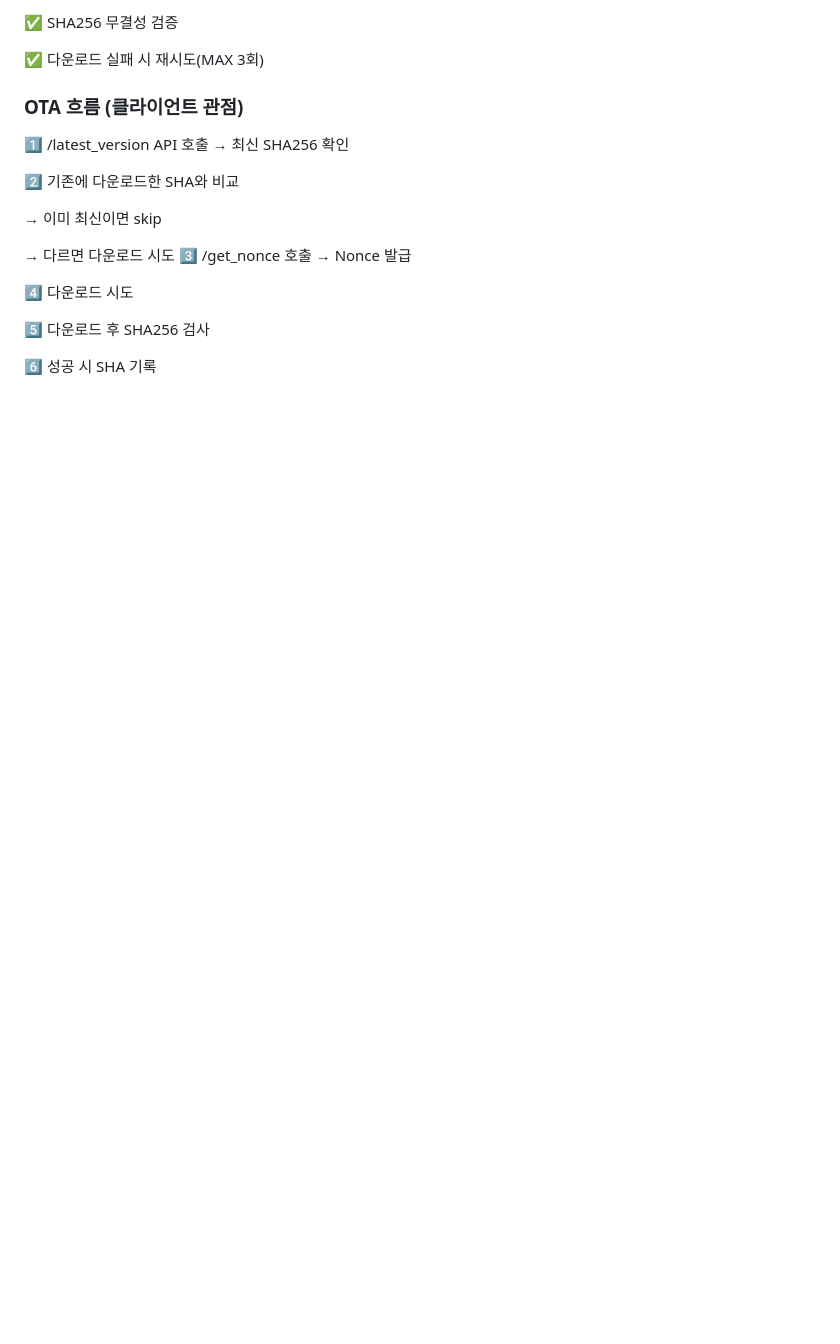
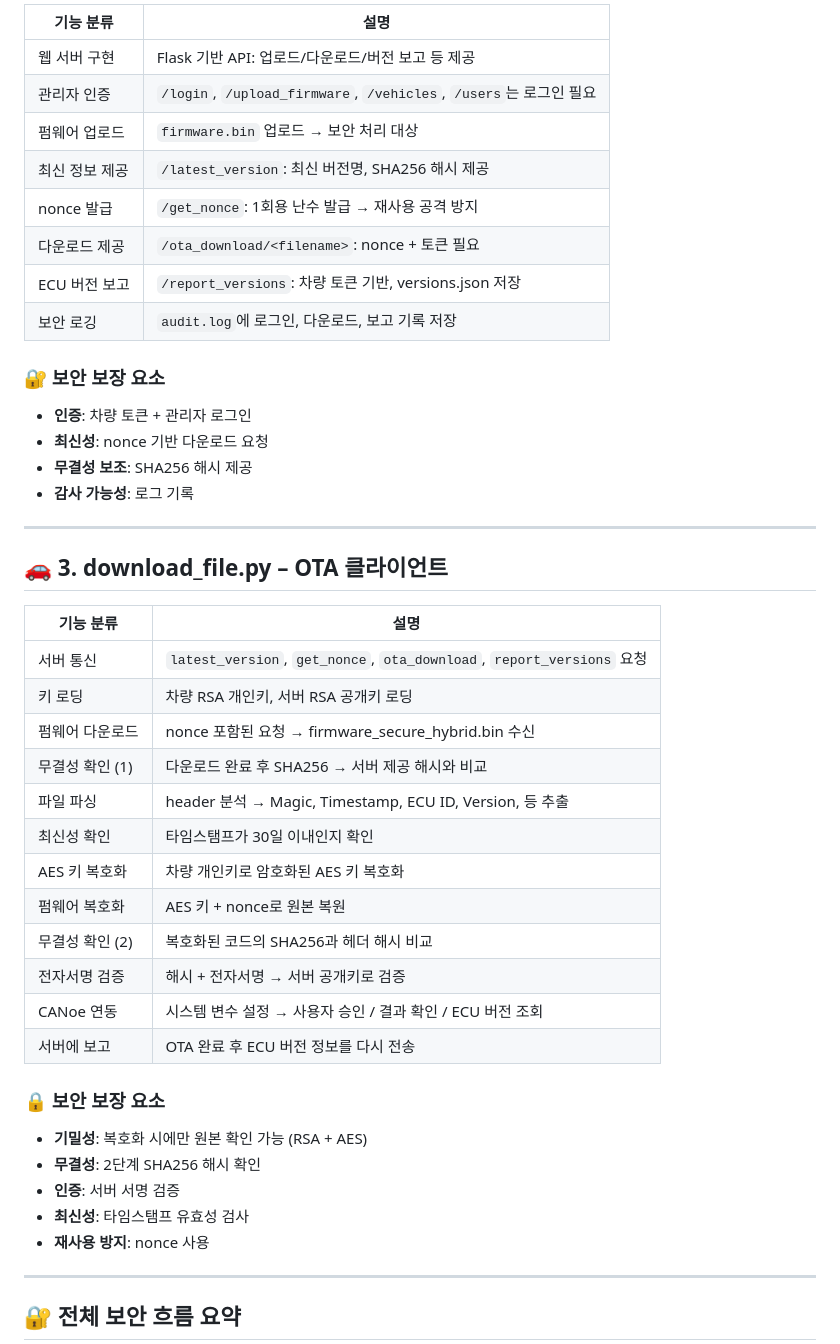
Before and after one commit to sapaghetti/regenerative-braking-system, a Markdown page: README.md, the part around the change printed below. GitHub-like rendering; blank space fills up the shorter version.

```diff
--- a/README.md
+++ b/README.md
@@ -84,22 +39,50 @@ TMU가 파일 감지해서 각 CGW로 승인요청을 보내 사용자 승인을
 
-✅ SHA256 무결성 검증
+| 기능 분류     | 설명                                                          |
+| --------- | ----------------------------------------------------------- |
+| 웹 서버 구현   | Flask 기반 API: 업로드/다운로드/버전 보고 등 제공                           |
+| 관리자 인증    | `/login`, `/upload_firmware`, `/vehicles`, `/users`는 로그인 필요 |
+| 펌웨어 업로드   | `firmware.bin` 업로드 → 보안 처리 대상                               |
+| 최신 정보 제공  | `/latest_version`: 최신 버전명, SHA256 해시 제공                     |
+| nonce 발급  | `/get_nonce`: 1회용 난수 발급 → 재사용 공격 방지                         |
+| 다운로드 제공   | `/ota_download/<filename>`: nonce + 토큰 필요                   |
+| ECU 버전 보고 | `/report_versions`: 차량 토큰 기반, versions.json 저장              |
+| 보안 로깅     | `audit.log`에 로그인, 다운로드, 보고 기록 저장                            |
 
-✅ 다운로드 실패 시 재시도(MAX 3회)
+### 🔐 보안 보장 요소
 
+* **인증**: 차량 토큰 + 관리자 로그인
+* **최신성**: nonce 기반 다운로드 요청
+* **무결성 보조**: SHA256 해시 제공
+* **감사 가능성**: 로그 기록
 
-### OTA 흐름 (클라이언트 관점)
-1️⃣ /latest_version API 호출 → 최신 SHA256 확인
+---
 
-2️⃣ 기존에 다운로드한 SHA와 비교
+## 🚗 3. download\_file.py – OTA 클라이언트
 
-→ 이미 최신이면 skip
+| 기능 분류      | 설명                                                                  |
+| ---------- | ------------------------------------------------------------------- |
+| 서버 통신      | `latest_version`, `get_nonce`, `ota_download`, `report_versions` 요청 |
+| 키 로딩       | 차량 RSA 개인키, 서버 RSA 공개키 로딩                                           |
+| 펌웨어 다운로드   | nonce 포함된 요청 → firmware\_secure\_hybrid.bin 수신                      |
+| 무결성 확인 (1) | 다운로드 완료 후 SHA256 → 서버 제공 해시와 비교                                     |
+| 파일 파싱      | header 분석 → Magic, Timestamp, ECU ID, Version, 등 추출                 |
+| 최신성 확인     | 타임스탬프가 30일 이내인지 확인                                                  |
+| AES 키 복호화  | 차량 개인키로 암호화된 AES 키 복호화                                              |
+| 펌웨어 복호화    | AES 키 + nonce로 원본 복원                                                |
+| 무결성 확인 (2) | 복호화된 코드의 SHA256과 헤더 해시 비교                                           |
+| 전자서명 검증    | 해시 + 전자서명 → 서버 공개키로 검증                                              |
+| CANoe 연동   | 시스템 변수 설정 → 사용자 승인 / 결과 확인 / ECU 버전 조회                              |
+| 서버에 보고     | OTA 완료 후 ECU 버전 정보를 다시 전송                                           |
 
-→ 다르면 다운로드 시도
-3️⃣ /get_nonce 호출 → Nonce 발급
+### 🔒 보안 보장 요소
 
-4️⃣ 다운로드 시도
+* **기밀성**: 복호화 시에만 원본 확인 가능 (RSA + AES)
+* **무결성**: 2단계 SHA256 해시 확인
+* **인증**: 서버 서명 검증
+* **최신성**: 타임스탬프 유효성 검사
+* **재사용 방지**: nonce 사용
 
-5️⃣ 다운로드 후 SHA256 검사
+---
 
-6️⃣ 성공 시 SHA 기록
+## 🔐 전체 보안 흐름 요약
 
```
Also changed, not shown: other parts of README.md (+45 -69 lines).
